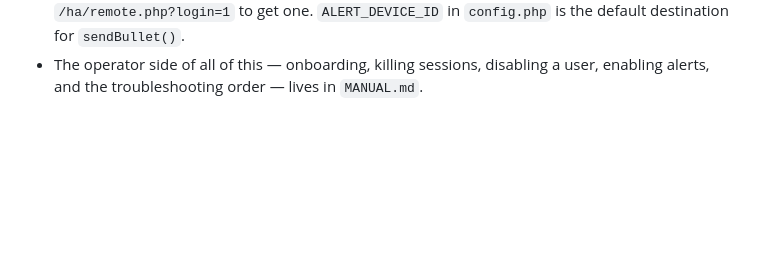
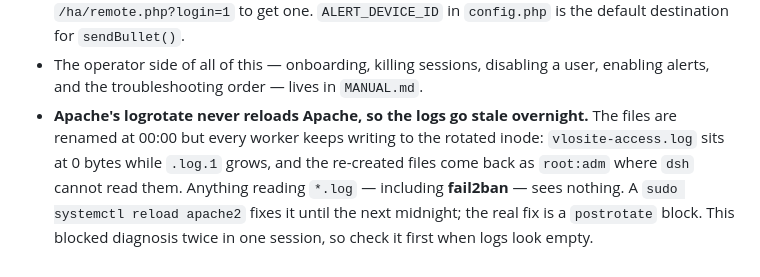
Before and after one commit to paulv888/cronjobs, a Markdown page: AGENTS.md, the part around the change. Drawn GitHub-style; blank space fills up the shorter version.

Commit message:
AGENTS: record the logrotate trap that hides the logs and blinds fail2ban

```diff
--- a/AGENTS.md
+++ b/AGENTS.md
@@ -150,3 +150,10 @@ because this tree has a history of local debris sitting next to real code.
   `config.php` is the default destination for `sendBullet()`.
 - The operator side of all of this — onboarding, killing sessions, disabling a user,
   enabling alerts, and the troubleshooting order — lives in `MANUAL.md`.
+- **Apache's logrotate never reloads Apache, so the logs go stale overnight.** The
+  files are renamed at 00:00 but every worker keeps writing to the rotated inode:
+  `vlosite-access.log` sits at 0 bytes while `.log.1` grows, and the re-created files
+  come back as `root:adm` where `dsh` cannot read them. Anything reading `*.log` —
+  including **fail2ban** — sees nothing. A `sudo systemctl reload apache2` fixes it
+  until the next midnight; the real fix is a `postrotate` block. This blocked
+  diagnosis twice in one session, so check it first when logs look empty.
```
